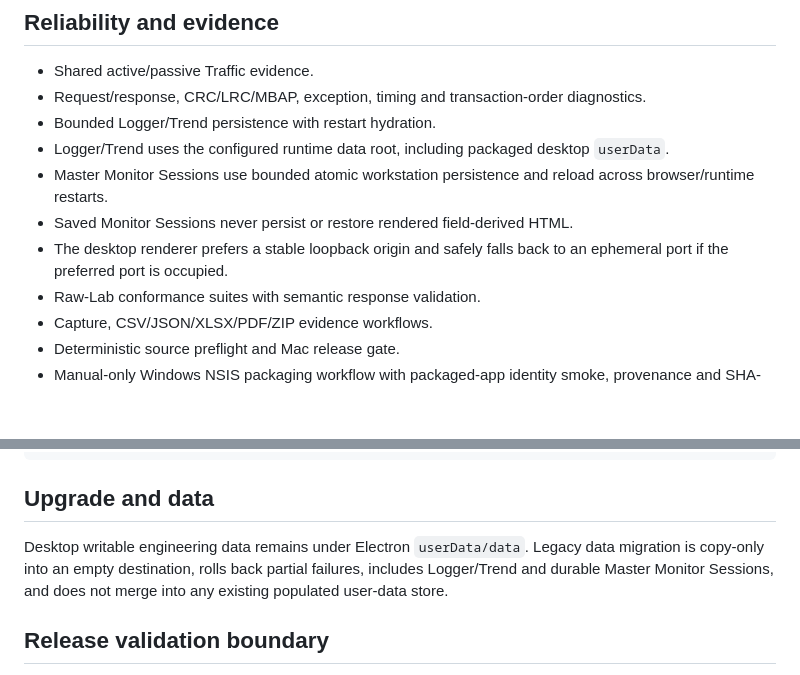
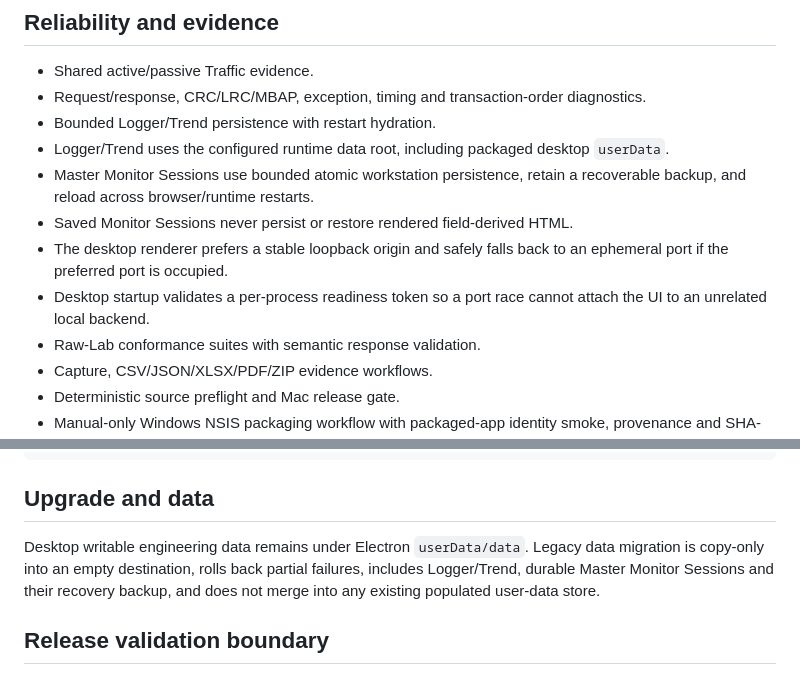
Before and after one commit to raohassandev/modbus-sniffer, a Markdown page: docs/RELEASE_NOTES_8.0.0.md, 2 parts joined by grey strips. Drawn GitHub-style; blank space fills up the shorter version.

Commit message:
docs(release): document backend ownership token and recovery backup

```diff
--- a/docs/RELEASE_NOTES_8.0.0.md
+++ b/docs/RELEASE_NOTES_8.0.0.md
@@ -30,9 +30,10 @@ Supporting engineering workspaces include Traffic and Protocol Diagnostics, Regi
 - Request/response, CRC/LRC/MBAP, exception, timing and transaction-order diagnostics.
 - Bounded Logger/Trend persistence with restart hydration.
 - Logger/Trend uses the configured runtime data root, including packaged desktop `userData`.
-- Master Monitor Sessions use bounded atomic workstation persistence and reload across browser/runtime restarts.
+- Master Monitor Sessions use bounded atomic workstation persistence, retain a recoverable backup, and reload across browser/runtime restarts.
 - Saved Monitor Sessions never persist or restore rendered field-derived HTML.
 - The desktop renderer prefers a stable loopback origin and safely falls back to an ephemeral port if the preferred port is occupied.
+- Desktop startup validates a per-process readiness token so a port race cannot attach the UI to an unrelated local backend.
 - Raw-Lab conformance suites with semantic response validation.
 - Capture, CSV/JSON/XLSX/PDF/ZIP evidence workflows.
 - Deterministic source preflight and Mac release gate.
@@ -65,7 +66,7 @@ Modbus-Engineering-Tool-Setup-8.0.0.exe
 
 ## Upgrade and data
 
-Desktop writable engineering data remains under Electron `userData/data`. Legacy data migration is copy-only into an empty destination, rolls back partial failures, includes Logger/Trend and durable Master Monitor Sessions, and does not merge into any existing populated user-data store.
+Desktop writable engineering data remains under Electron `userData/data`. Legacy data migration is copy-only into an empty destination, rolls back partial failures, includes Logger/Trend, durable Master Monitor Sessions and their recovery backup, and does not merge into any existing populated user-data store.
 
 ## Release validation boundary
 
```
